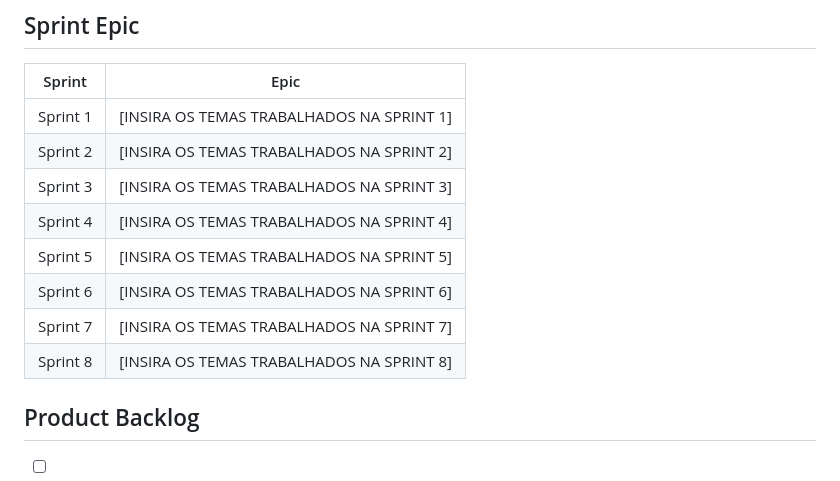
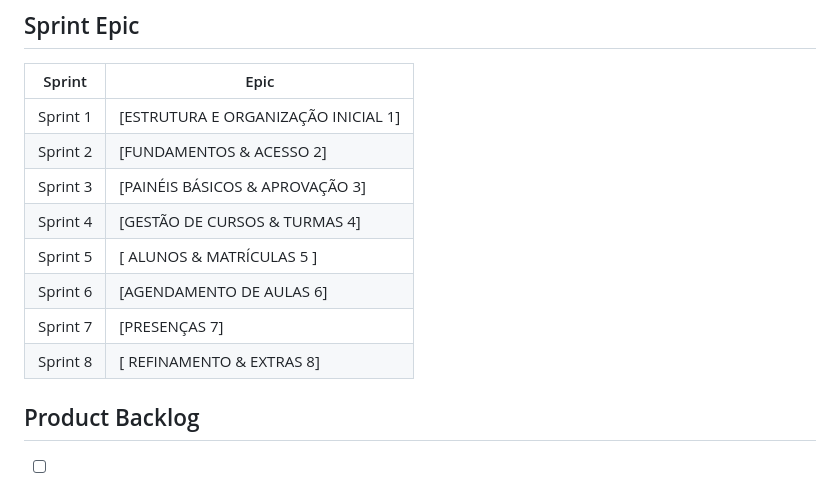
Before and after one commit to GlendaBrilliant/SMART-CLASS, a Markdown page: README.md, the part around the change. GitHub-like rendering.

```diff
--- a/README.md
+++ b/README.md
@@ -46,14 +46,14 @@ Para acessar nossa playlist de demonstração, clique [aqui](LINK_DO_VIDEO):
 
 | Sprint | Epic |
 | -------| --------- |
-| Sprint 1 | [INSIRA OS TEMAS TRABALHADOS NA SPRINT 1] |
-| Sprint 2 | [INSIRA OS TEMAS TRABALHADOS NA SPRINT 2] |
-| Sprint 3 | [INSIRA OS TEMAS TRABALHADOS NA SPRINT 3] |
-| Sprint 4 | [INSIRA OS TEMAS TRABALHADOS NA SPRINT 4] |
-| Sprint 5 | [INSIRA OS TEMAS TRABALHADOS NA SPRINT 5] |
-| Sprint 6 | [INSIRA OS TEMAS TRABALHADOS NA SPRINT 6] |
-| Sprint 7 | [INSIRA OS TEMAS TRABALHADOS NA SPRINT 7] |
-| Sprint 8 | [INSIRA OS TEMAS TRABALHADOS NA SPRINT 8] |
+| Sprint 1 | [ESTRUTURA E ORGANIZAÇÃO INICIAL 1] |
+| Sprint 2 | [FUNDAMENTOS & ACESSO 2] |
+| Sprint 3 | [PAINÉIS BÁSICOS & APROVAÇÃO 3] |
+| Sprint 4 | [GESTÃO DE CURSOS & TURMAS 4] |
+| Sprint 5 | [ ALUNOS & MATRÍCULAS 5 ] |
+| Sprint 6 | [AGENDAMENTO DE AULAS 6] |
+| Sprint 7 | [PRESENÇAS 7] |
+| Sprint 8 | [ REFINAMENTO & EXTRAS 8] |
 
 ## Product Backlog
 
```
